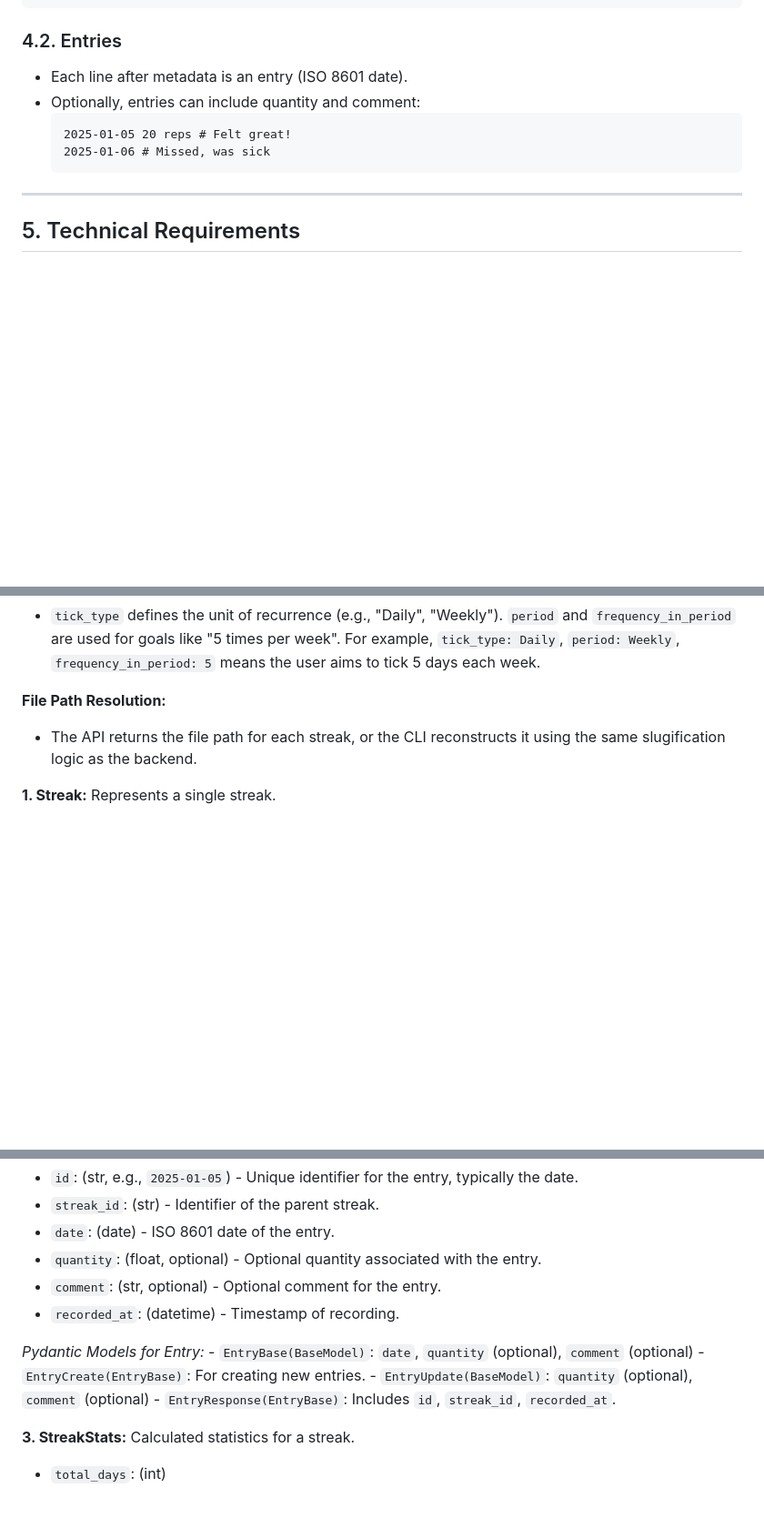
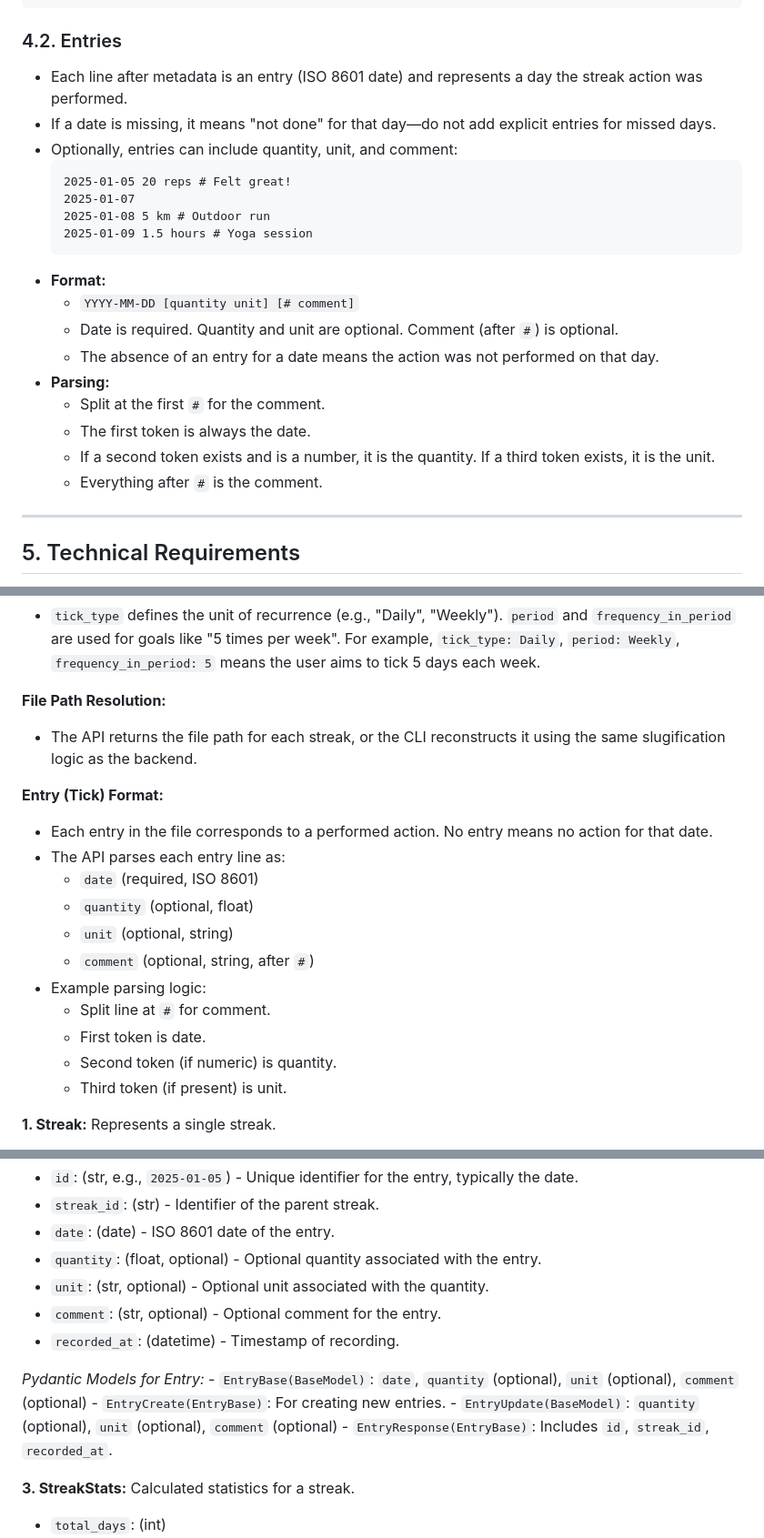
Before and after one commit to abhishekmishra/streak-dot-txt, a Markdown page: prd.md, 3 parts joined by grey strips. Shown at 91% size. GitHub-like rendering; blank space fills up the shorter version.

Commit message:
added suport in format for quantity unit and comment

````diff
--- a/prd.md
+++ b/prd.md
@@ -42,12 +42,24 @@ frequency: 5     # Optional, e.g., 5 times per period
 ```
 
 ### 4.2. Entries
-- Each line after metadata is an entry (ISO 8601 date).
-- Optionally, entries can include quantity and comment:
+- Each line after metadata is an entry (ISO 8601 date) and represents a day the streak action was performed.
+- If a date is missing, it means "not done" for that day—do not add explicit entries for missed days.
+- Optionally, entries can include quantity, unit, and comment:
   ```
   2025-01-05 20 reps # Felt great!
-  2025-01-06 # Missed, was sick
+  2025-01-07
+  2025-01-08 5 km # Outdoor run
+  2025-01-09 1.5 hours # Yoga session
   ```
+- **Format:**
+  - `YYYY-MM-DD [quantity unit] [# comment]`
+  - Date is required. Quantity and unit are optional. Comment (after `#`) is optional.
+  - The absence of an entry for a date means the action was not performed on that day.
+- **Parsing:**
+  - Split at the first `#` for the comment.
+  - The first token is always the date.
+  - If a second token exists and is a number, it is the quantity. If a third token exists, it is the unit.
+  - Everything after `#` is the comment.
 
 ---
 
@@ -94,6 +106,19 @@ We'll use Pydantic models for request/response validation and serialization.
 **File Path Resolution:**
 - The API returns the file path for each streak, or the CLI reconstructs it using the same slugification logic as the backend.
 
+**Entry (Tick) Format:**
+- Each entry in the file corresponds to a performed action. No entry means no action for that date.
+- The API parses each entry line as:
+  - `date` (required, ISO 8601)
+  - `quantity` (optional, float)
+  - `unit` (optional, string)
+  - `comment` (optional, string, after `#`)
+- Example parsing logic:
+  - Split line at `#` for comment.
+  - First token is date.
+  - Second token (if numeric) is quantity.
+  - Third token (if present) is unit.
+
 **1. Streak:** Represents a single streak.
    - `id`: (str, e.g., `streak-jumping-jacks`) - Unique identifier, derived from the slugified name and used as the filename.
    - `name`: (str) - Name of the streak.
@@ -115,13 +140,14 @@ We'll use Pydantic models for request/response validation and serialization.
    - `streak_id`: (str) - Identifier of the parent streak.
    - `date`: (date) - ISO 8601 date of the entry.
    - `quantity`: (float, optional) - Optional quantity associated with the entry.
+   - `unit`: (str, optional) - Optional unit associated with the quantity.
    - `comment`: (str, optional) - Optional comment for the entry.
    - `recorded_at`: (datetime) - Timestamp of recording.
 
    *Pydantic Models for Entry:*
-     - `EntryBase(BaseModel)`: `date`, `quantity` (optional), `comment` (optional)
+     - `EntryBase(BaseModel)`: `date`, `quantity` (optional), `unit` (optional), `comment` (optional)
      - `EntryCreate(EntryBase)`: For creating new entries.
-     - `EntryUpdate(BaseModel)`: `quantity` (optional), `comment` (optional)
+     - `EntryUpdate(BaseModel)`: `quantity` (optional), `unit` (optional), `comment` (optional)
      - `EntryResponse(EntryBase)`: Includes `id`, `streak_id`, `recorded_at`.
 
 **3. StreakStats:** Calculated statistics for a streak.
````
Also changed, not shown: other parts of prd.md (+3 -1 lines).
